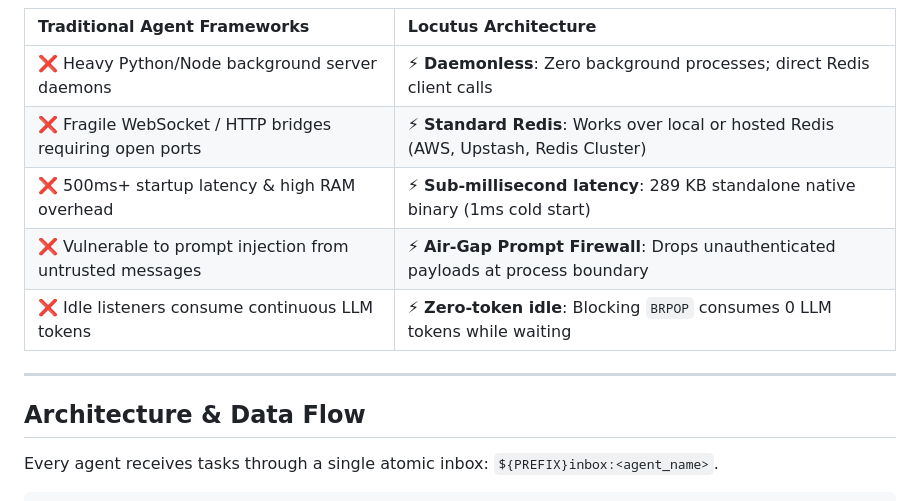
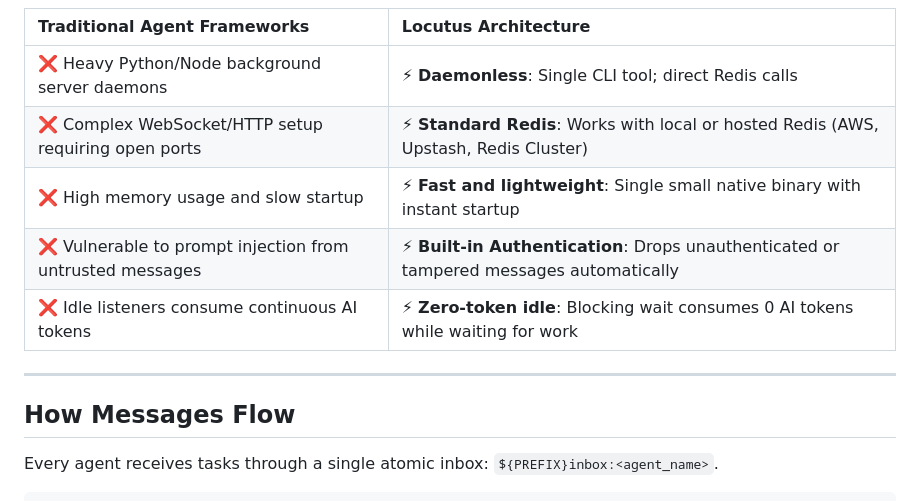
Before and after one commit to axiomantic/locutus, a Markdown page: README.md, the part around one of its changes. Drawn GitHub-style.

```diff
--- a/README.md
+++ b/README.md
@@ -63,15 +59,16 @@ Locutus implements message exchange and coordination by mapping communication fu
 
 | Traditional Agent Frameworks | Locutus Architecture |
 | :--- | :--- |
-| ❌ Heavy Python/Node background server daemons | ⚡ **Daemonless**: Zero background processes; direct Redis client calls |
-| ❌ Fragile WebSocket / HTTP bridges requiring open ports | ⚡ **Standard Redis**: Works over local or hosted Redis (AWS, Upstash, Redis Cluster) |
-| ❌ 500ms+ startup latency & high RAM overhead | ⚡ **Sub-millisecond latency**: 289 KB standalone native binary (1ms cold start) |
-| ❌ Vulnerable to prompt injection from untrusted messages | ⚡ **Air-Gap Prompt Firewall**: Drops unauthenticated payloads at process boundary |
-| ❌ Idle listeners consume continuous LLM tokens | ⚡ **Zero-token idle**: Blocking `BRPOP` consumes 0 LLM tokens while waiting |
+| ❌ Heavy Python/Node background server daemons | ⚡ **Daemonless**: Single CLI tool; direct Redis calls |
+| ❌ Complex WebSocket/HTTP setup requiring open ports | ⚡ **Standard Redis**: Works with local or hosted Redis (AWS, Upstash, Redis Cluster) |
+| ❌ High memory usage and slow startup | ⚡ **Fast and lightweight**: Single small native binary with instant startup |
+| ❌ Vulnerable to prompt injection from untrusted messages | ⚡ **Built-in Authentication**: Drops unauthenticated or tampered messages automatically |
+| ❌ Idle listeners consume continuous AI tokens | ⚡ **Zero-token idle**: Blocking wait consumes 0 AI tokens while waiting for work |
 
 ---
 
-## Architecture & Data Flow
+## How Messages Flow
+
 
 Every agent receives tasks through a single atomic inbox: `${PREFIX}inbox:<agent_name>`.
 
```
Also changed, not shown: other parts of README.md (+58 -67 lines).
